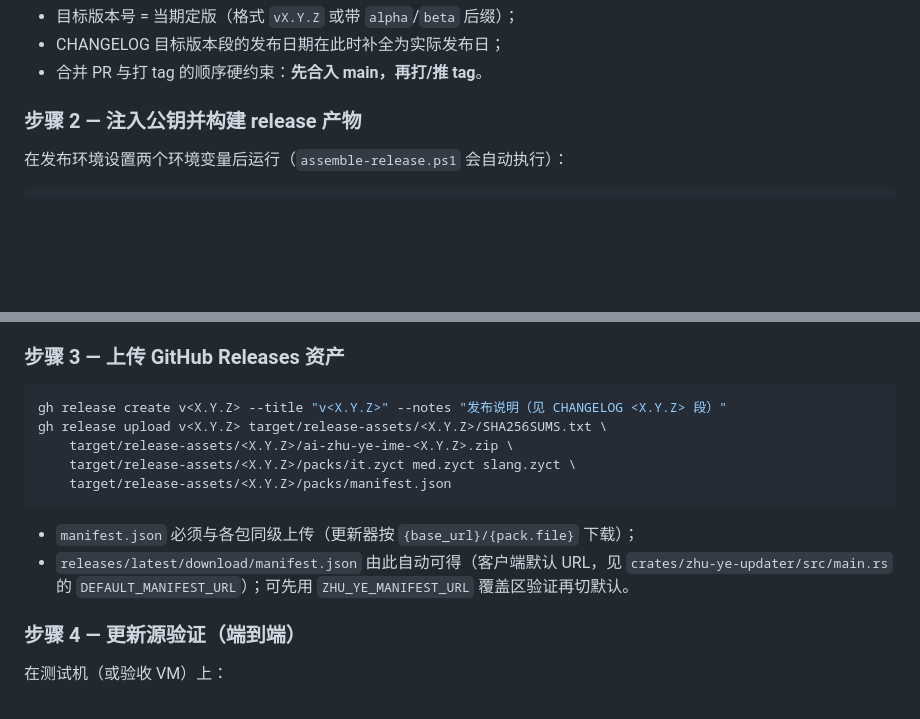
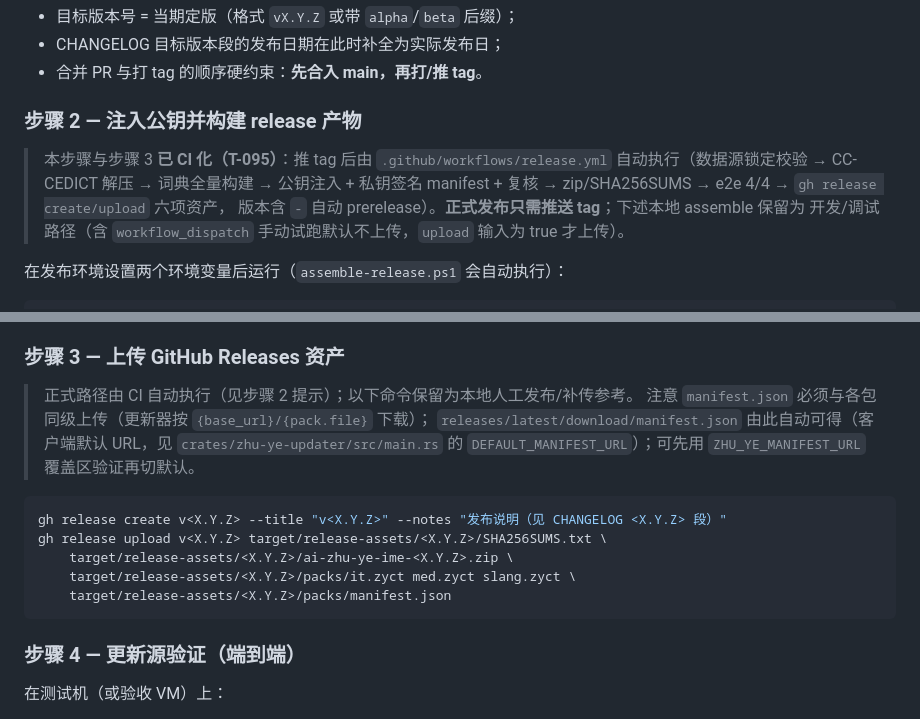
Before and after one commit to menghun3-cn/zhu-ye-ime, a Markdown page: docs/发布流程.md, 2 parts joined by grey strips. Rendered like a GitHub page; blank space fills up the shorter version.

Commit message:
docs(T-095): 正式发布执行记录 + 发布流程文档 CI 化实况 (T-095) (#76)

````diff
--- a/docs/发布流程.md
+++ b/docs/发布流程.md
@@ -65,6 +65,12 @@ develop（最新 tip）→ release/vX.Y.Z → PR 合入 main → 打 tag vX.Y.Z
 
 ### 步骤 2 — 注入公钥并构建 release 产物
 
+> 本步骤与步骤 3 **已 CI 化（T-095）**：推 tag 后由 `.github/workflows/release.yml`
+> 自动执行（数据源锁定校验 → CC-CEDICT 解压 → 词典全量构建 → 公钥注入 + 私钥签名
+> manifest + 复核 → zip/SHA256SUMS → e2e 4/4 → `gh release create/upload` 六项资产，
+> 版本含 `-` 自动 prerelease）。**正式发布只需推送 tag**；下述本地 assemble 保留为
+> 开发/调试路径（含 `workflow_dispatch` 手动试跑默认不上传，`upload` 输入为 true 才上传）。
+
 在发布环境设置两个环境变量后运行（`assemble-release.ps1` 会自动执行）：
 
 ```powershell
@@ -88,6 +94,12 @@ $env:ZHU_YE_RELEASE_PUBLIC_KEY = '<公钥 hex>'
 
 ### 步骤 3 — 上传 GitHub Releases 资产
 
+> 正式路径由 CI 自动执行（见步骤 2 提示）；以下命令保留为本地人工发布/补传参考。
+> 注意 `manifest.json` 必须与各包同级上传（更新器按 `{base_url}/{pack.file}` 下载）；
+> `releases/latest/download/manifest.json` 由此自动可得（客户端默认 URL，见
+> `crates/zhu-ye-updater/src/main.rs` 的 `DEFAULT_MANIFEST_URL`）；可先用
+> `ZHU_YE_MANIFEST_URL` 覆盖区验证再切默认。
+
 ```powershell
 gh release create v<X.Y.Z> --title "v<X.Y.Z>" --notes "发布说明（见 CHANGELOG <X.Y.Z> 段）"
 gh release upload v<X.Y.Z> target/release-assets/<X.Y.Z>/SHA256SUMS.txt \
@@ -95,11 +107,6 @@ gh release upload v<X.Y.Z> target/release-assets/<X.Y.Z>/SHA256SUMS.txt \
     target/release-assets/<X.Y.Z>/packs/it.zyct med.zyct slang.zyct \
     target/release-assets/<X.Y.Z>/packs/manifest.json
 ```
-
-- `manifest.json` 必须与各包同级上传（更新器按 `{base_url}/{pack.file}` 下载）；
-- `releases/latest/download/manifest.json` 由此自动可得（客户端默认 URL，见
-  `crates/zhu-ye-updater/src/main.rs` 的 `DEFAULT_MANIFEST_URL`）；可先用
-  `ZHU_YE_MANIFEST_URL` 覆盖区验证再切默认。
 
 ### 步骤 4 — 更新源验证（端到端）
 
````
Also changed, not shown: docs/todos-list.md (+1 -1 lines).
